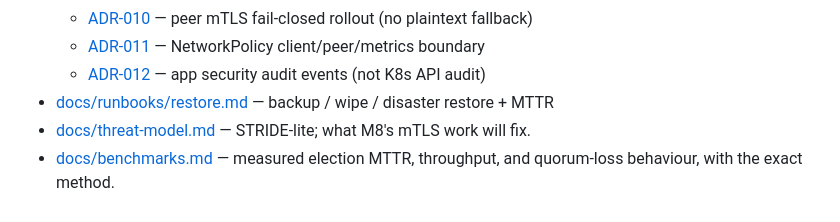
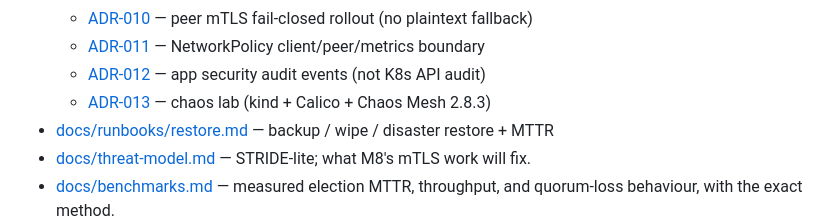
Before and after one commit to G1DO/raft-kv, a Markdown page: README.md, the part around the change. GitHub-like rendering.

Commit message:
docs(security): add ADR-013 chaos lab environment
Pin disposable kind + Calico and Chaos Mesh 2.8.3 in chaos-mesh ns before Phase F experiments.

```diff
--- a/README.md
+++ b/README.md
@@ -658,6 +658,7 @@ When a follower receives a snapshot, it has to throw away its entire log and sta
   - [ADR-010](docs/decisions/ADR-010-mtls-rollout.md) — peer mTLS fail-closed rollout (no plaintext fallback)
   - [ADR-011](docs/decisions/ADR-011-networkpolicy-boundary.md) — NetworkPolicy client/peer/metrics boundary
   - [ADR-012](docs/decisions/ADR-012-security-audit-events.md) — app security audit events (not K8s API audit)
+  - [ADR-013](docs/decisions/ADR-013-chaos-lab-environment.md) — chaos lab (kind + Calico + Chaos Mesh 2.8.3)
 - [docs/runbooks/restore.md](docs/runbooks/restore.md) — backup / wipe / disaster restore + MTTR
 - [docs/threat-model.md](docs/threat-model.md) — STRIDE-lite; what M8's mTLS work will fix.
 - [docs/benchmarks.md](docs/benchmarks.md) — measured election MTTR, throughput, and quorum-loss behaviour, with the exact method.
```
Also changed, not shown: docs/decisions/ADR-013-chaos-lab-environment.md (added, +105 -0 lines), docs/design.md (+1 -0 lines).
